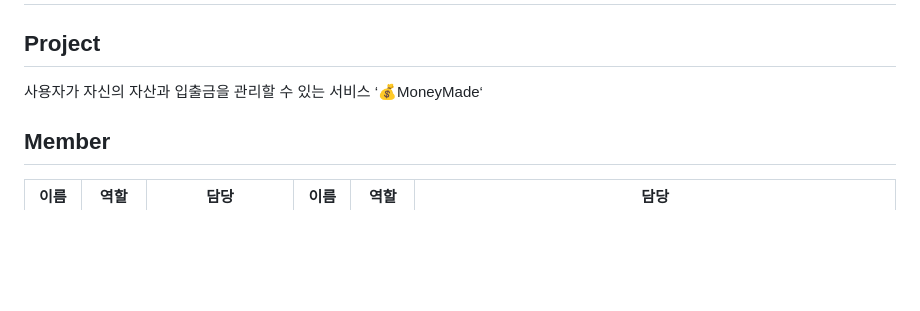
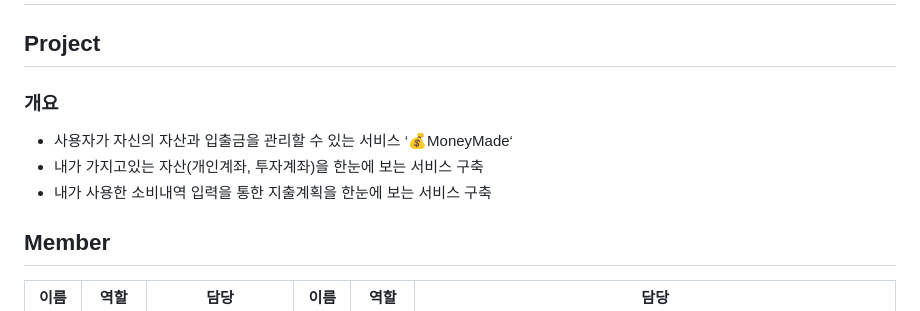
Before and after one commit to codestates-seb/seb44_main_010, a Markdown page: README.md, the part around the change. GitHub-like rendering; blank space fills up the shorter version.

```diff
--- a/README.md
+++ b/README.md
@@ -1,7 +1,11 @@
 # MoneyMade
 
 ## Project
-사용자가 자신의 자산과 입출금을 관리할 수 있는 서비스 ‘💰MoneyMade‘
+### 개요
+- 사용자가 자신의 자산과 입출금을 관리할 수 있는 서비스 ‘💰MoneyMade‘
+- 내가 가지고있는 자산(개인계좌, 투자계좌)을 한눈에 보는 서비스 구축
+- 내가 사용한 소비내역 입력을 통한 지출계획을 한눈에 보는 서비스 구축
+
 
 ## Member
 |이름|역할|담당|이름|역할|담당|
```
